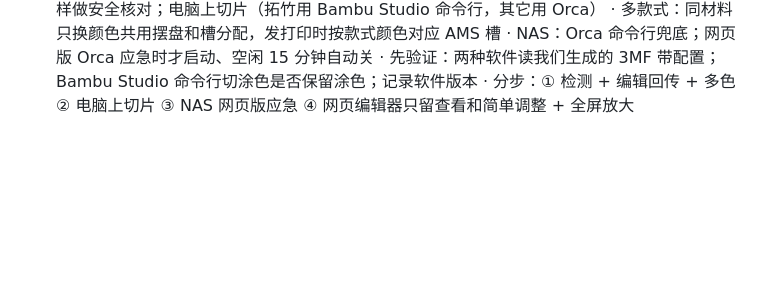
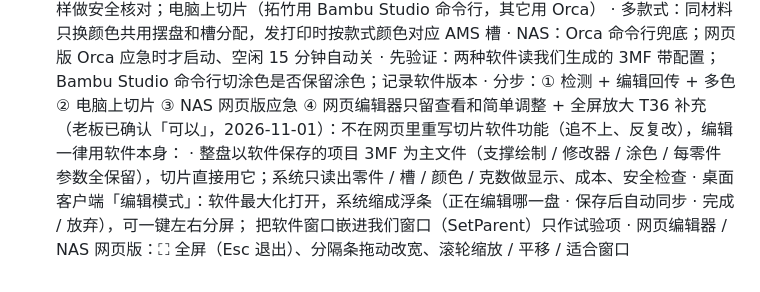
Before and after one commit to smallyjh-boop/3d-ops, a Markdown page: docs/PLAN.md, the part around the change. Drawn GitHub-style; blank space fills up the shorter version.

Commit message:
PLAN：T36 补充整盘以软件项目文件为准、编辑模式浮条、窗口可调和全屏
Co-Authored-By: Claude Opus 5.5 <noreply@anthropic.com>
Claude-Session: https://claude.ai/code/session_01Y8jNGAHYJHZh1U97AFwbQM

```diff
--- a/docs/PLAN.md
+++ b/docs/PLAN.md
@@ -83,3 +83,8 @@ v2.52.0、v2.53.0 已发布；v2.54.0 已发布
   · NAS：Orca 命令行兜底；网页版 Orca 应急时才启动、空闲 15 分钟自动关
   · 先验证：两种软件读我们生成的 3MF 带配置；Bambu Studio 命令行切涂色是否保留涂色；记录软件版本
   · 分步：① 检测 + 编辑回传 + 多色 ② 电脑上切片 ③ NAS 网页版应急 ④ 网页编辑器只留查看和简单调整 + 全屏放大
+  T36 补充（老板已确认「可以」，2026-11-01）：不在网页里重写切片软件功能（追不上、反复改），编辑一律用软件本身：
+  · 整盘以软件保存的项目 3MF 为主文件（支撑绘制 / 修改器 / 涂色 / 每零件参数全保留），切片直接用它；系统只读出零件 / 槽 / 颜色 / 克数做显示、成本、安全检查
+  · 桌面客户端「编辑模式」：软件最大化打开，系统缩成浮条（正在编辑哪一盘 · 保存后自动同步 · 完成 / 放弃），可一键左右分屏；
+    把软件窗口嵌进我们窗口（SetParent）只作试验项
+  · 网页编辑器 / NAS 网页版：⛶ 全屏（Esc 退出）、分隔条拖动改宽、滚轮缩放 / 平移 / 适合窗口
```
